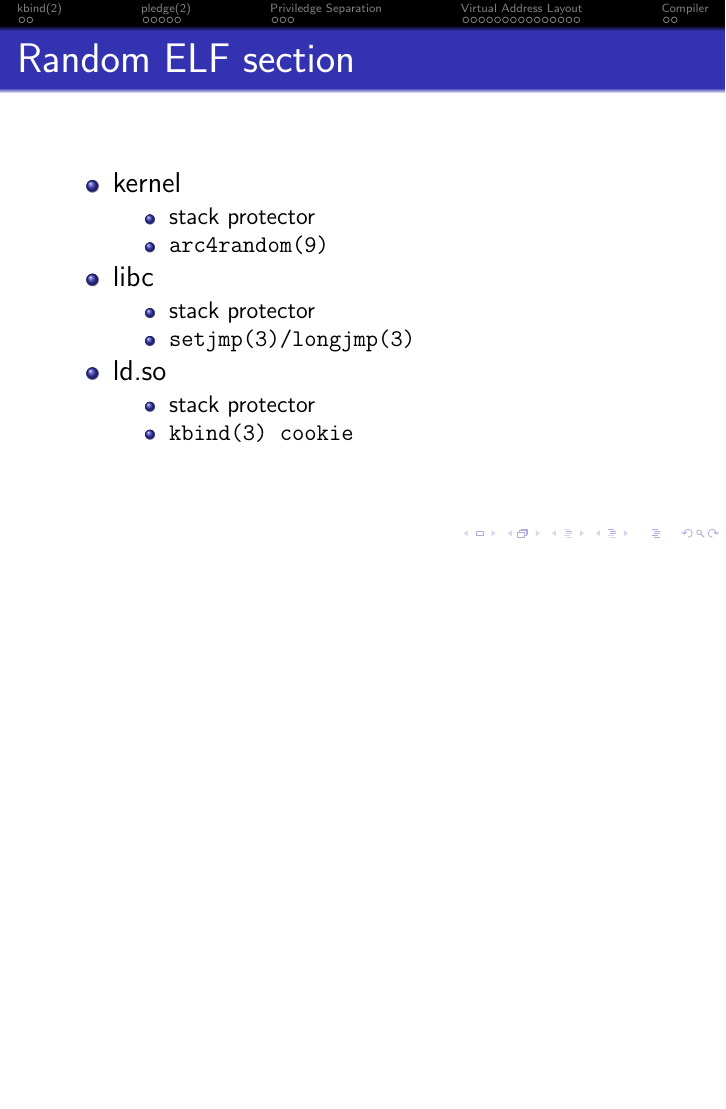
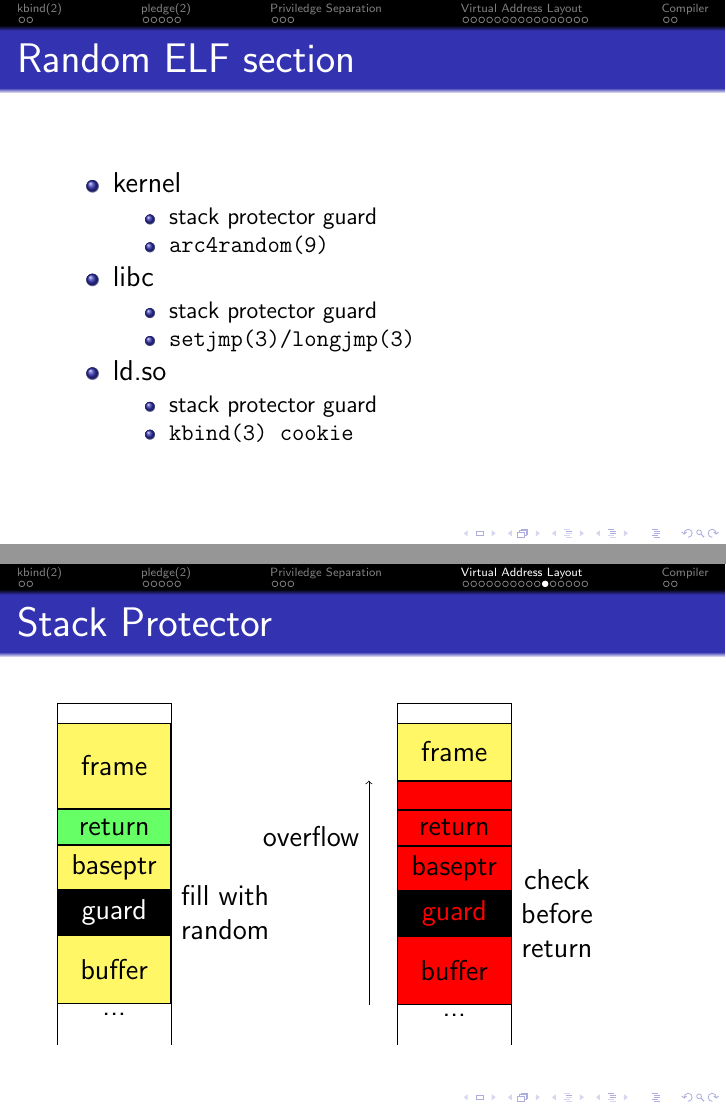
Before and after one commit to bluhm/talk-obsdsecurity, LaTeX slides (obsdsecurity-slides.tex): page 6 of 33 before the commit and pages 6 and 27 of 34 after it, the two joined at a grey line, the shorter picture padded with empty space. Compiled offline with pdfLaTeX.

Commit message:
Show stack protector guard.

```diff
--- a/obsdsecurity-slides.tex
+++ b/obsdsecurity-slides.tex
@@ -75,17 +75,17 @@
 \begin{itemize}
     \item kernel
     \begin{itemize}
-	\item stack protector
+	\item stack protector guard
 	\item \texttt{arc4random(9)}
     \end{itemize}
     \item libc
     \begin{itemize}
-	\item stack protector
+	\item stack protector guard
 	\item \texttt{setjmp(3)/longjmp(3)}
     \end{itemize}
     \item ld.so
     \begin{itemize}
-	\item stack protector
+	\item stack protector guard
 	\item \texttt{kbind(3) cookie}
     \end{itemize}
 \end{itemize}
@@ -363,6 +363,53 @@ in ld.so \draw (got.west) [<-,dotted,thick,red] -- ++(-2,0)
     [->] (bstart) -- (bend) node [near end,left] {overflow};
 \draw [->] (return.east) .. controls +(1,0) and +(1,0) .. (nop.east)
     node [anchor=west,midway] {execute};
+\end{tikzpicture}
+\end{frame}
+
+\subsection{Stack Protector}
+\begin{frame}{Stack Protector}
+\begin{tikzpicture}
+\path
+    [minimum width=2cm,below]
+    (0,0) node [minimum height=6cm] (stack) {};
+\draw
+    (stack.south west) -- (stack.north west) --
+    (stack.north east) -- (stack.south east);
+\path
+    [minimum width=2cm,below]
+    (stack.north) node (gap) {}
+    (gap.south) node [draw,fill=yellow!60,minimum height=1.5cm] (frame) {frame}
+    (frame.south) node [draw,fill=green!60] (return) {return}
+    (return.south) node [draw,fill=yellow!60] (base) {baseptr}
+    (base.south) node [draw,text=white,fill=black] (guard) {guard}
+    (guard.south) node [draw,fill=yellow!60,minimum height=1.2cm] (buffer)
+	{buffer}
+    (buffer.south) node {...};
+\path
+    (guard.east) node [anchor=west,align=center] {fill with\\ random};
+
+\path
+    [minimum width=2cm,below]
+    (6,0) node [minimum height=6cm] (stack) {};
+\draw
+    (stack.south west) -- (stack.north west) --
+    (stack.north east) -- (stack.south east);
+\path
+    [minimum width=2cm,below]
+    (stack.north) node (gap) {}
+    (gap.south) node [draw,fill=yellow!60,minimum height=1cm] (frame) {frame}
+    (frame.south) node [draw,fill=red,minimum height=.5cm] (overflow) {}
+    (overflow.south) node [draw,fill=red] (return) {return}
+    (return.south) node [draw,fill=red] (base) {baseptr}
+    (base.south) node [draw,text=red,fill=black] (guard) {guard}
+    (guard.south) node [draw,fill=red,minimum height=1.2cm] (buffer) {buffer}
+    (buffer.south) node {...};
+\draw
+    (buffer.south west) +(-0.5,0) coordinate (bstart)
+    (frame.south west) +(-0.5,0) coordinate (bend)
+    [->] (bstart) -- (bend) node [near end,left] {overflow};
+\path
+    (guard.east) node [anchor=west,align=center] {check\\ before\\ return};
 \end{tikzpicture}
 \end{frame}
 
```
Also changed, not shown: obsdsecurity-slides.tex (4 more changed lines), 1 other file.
